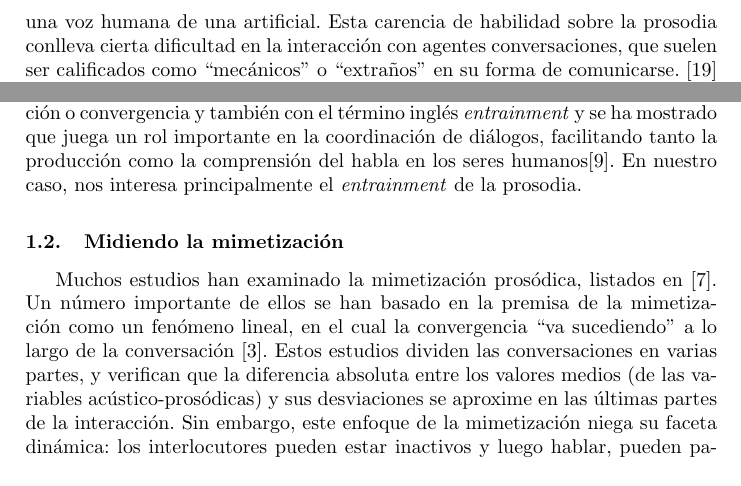
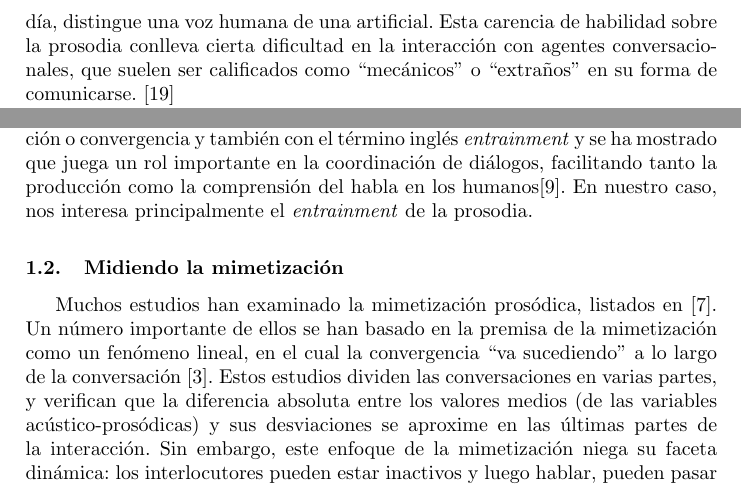
Before and after one commit to luquesky/tesis, a LaTeX paper (latex/src/concurso.tex, which reads latex/src/concurso/introduccion.tex): two parts of page 2 of 11, joined at a grey line, cut so that both start at the same text. The pictures show the PDF file latex/concurso.pdf that the author committed with the source.

Commit message:
Minor corrections

```diff
--- a/latex/src/concurso/introduccion.tex
+++ b/latex/src/concurso/introduccion.tex
@@ -1,7 +1,7 @@
 
 Los sistemas de diálogo humano-computadora son cada vez más frecuentes, y sus aplicaciones comprenden una amplia gama de rubros: desde aplicaciones móviles, motores de búsqueda, juegos o tecnologías de asistencia para ancianos y discapacitados. Si bien es cierto que estos sistemas logran captar la dimensión lingüística de la comunicación humana, tienen un déficit importante a la hora de procesar y transmitir el aspecto superestructural de la comunicación oral, que radica en el intercambio de afecto, emociones, actitudes y otras intenciones de los participantes. Este problema puede verse en cualquier sistema que interactúe sintetizando lenguaje humano, como por ejemplo, las aplicaciones telefónicas que atienden automáticamente a sus clientes \cite{pieraccini2005}. Stanley Kubrick y Arthur C. Clarke predijeron esto a la perfección, cuando en ``2001: Una Odisea en el Espacio''(1968) dotaron a \emph{HAL} de una voz monótona y robótica, casi lobotomizada.
 
-Dentro de las cualidades del lenguaje oral, una de las más distintivas es la \emph{prosodia}, qué es la dimensión que capta \emph{cómo} se dicen las cosas, en contraposición a \emph{qué} se está manifestando. Posee varias componentes acústico-prosódicas: por ejemplo, el tono o pitch, la intensidad o volumen, la calidad de la voz, la velocidad del habla. Un manejo adecuado de estas componentes es lo que, hoy día, distingue una voz humana de una artificial. Esta carencia de habilidad sobre la prosodia conlleva cierta dificultad en la interacción con agentes conversaciones, que suelen ser calificados como ``mecánicos'' o ``extraños'' en su forma de comunicarse. \cite{ward2005}
+Dentro de las cualidades del lenguaje oral, una de las más distintivas es la \emph{prosodia}, qué es la dimensión que capta \emph{cómo} se dicen las cosas, en contraposición a \emph{qué} se está manifestando. Posee varias componentes acústico-prosódicas: por ejemplo, el tono o pitch, la intensidad o volumen, la calidad de la voz, la velocidad del habla. Un manejo adecuado de estas componentes es lo que, hoy día, distingue una voz humana de una artificial. Esta carencia de habilidad sobre la prosodia conlleva cierta dificultad en la interacción con agentes conversacionales, que suelen ser calificados como ``mecánicos'' o ``extraños'' en su forma de comunicarse. \cite{ward2005}
 
 En pos de mejorar el entendimiento entre agentes conversacionales y sus usuarios, resulta de vital importancia poder entender y modelar las variaciones prosódicas de la comunicación oral. Esto se traduciría tanto en una mejor apreciación de lo que quiere comunicar el usuario, como en una mayor naturalidad de la voz sintetizada por el agente.
 
@@ -9,7 +9,7 @@ En pos de mejorar el entendimiento entre agentes conversacionales y sus usuarios
 
 Se ha observado que, bajo ciertas condiciones, cuando una persona mantiene una conversación modifica su manera de actuar aproximándola a la de su interlocutor. En una reseña de este tema se describe a este fenómeno como una ``imitación no consciente de posturas, maneras, expresiones faciales y otros comportamientos del compañero interaccional'' \cite[p. 893]{CHAR1999}  y conjeturan que es más fuerte en individuos con empatía disposicional. En otras palabras, personas con predisposición a buscar la aceptación social modifican su comportamiento en forma más marcada para aproximarlo a sus interlocutores
 
-Esta modificación del comportamiento ha sido observada también en la manera de hablar. Por ejemplo, los interlocutores adoptan las mismas formas léxicas para referirse a las cosas, negociando tácitamente descripciones compartidas, en especial para cosas que resulten poco familiares \cite{BRE1996}. Estudios más recientes sugieren que esto también es cierto para el uso de estructuras sintácticas \cite{REI2006}. Este fenómeno subconsciente es conocido como mimetización, alineamiento, adaptación o convergencia y también con el término inglés \entrainment y se ha mostrado que juega un rol importante en la coordinación de diálogos, facilitando tanto la producción como la comprensión del habla en los seres humanos\cite{gravano2015backward}. En nuestro caso, nos interesa principalmente el \entrainment de la prosodia.
+Esta modificación del comportamiento ha sido observada también en la manera de hablar. Por ejemplo, los interlocutores adoptan las mismas formas léxicas para referirse a las cosas, negociando tácitamente descripciones compartidas, en especial para cosas que resulten poco familiares \cite{BRE1996}. Estudios más recientes sugieren que esto también es cierto para el uso de estructuras sintácticas \cite{REI2006}. Este fenómeno subconsciente es conocido como mimetización, alineamiento, adaptación o convergencia y también con el término inglés \entrainment y se ha mostrado que juega un rol importante en la coordinación de diálogos, facilitando tanto la producción como la comprensión del habla en los humanos\cite{gravano2015backward}. En nuestro caso, nos interesa principalmente el \entrainment de la prosodia.
 
 \subsection{Midiendo la mimetización}
 
```
Also changed, not shown: latex/src/concurso/corpus.tex (+1 -1 lines), latex/src/concurso/tama.tex (+2 -2 lines), latex/concurso.pdf, latex/presentacion.pdf, latex/tesis.pdf.
